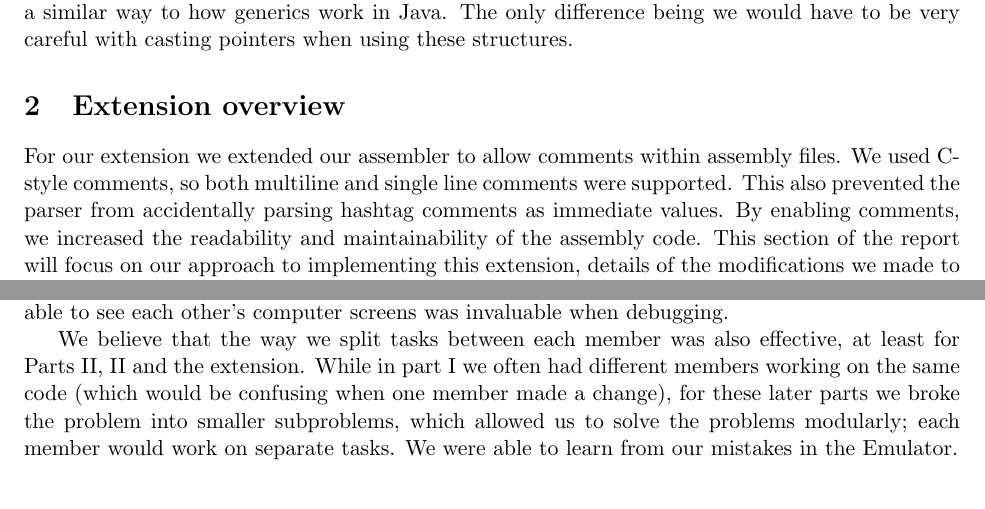
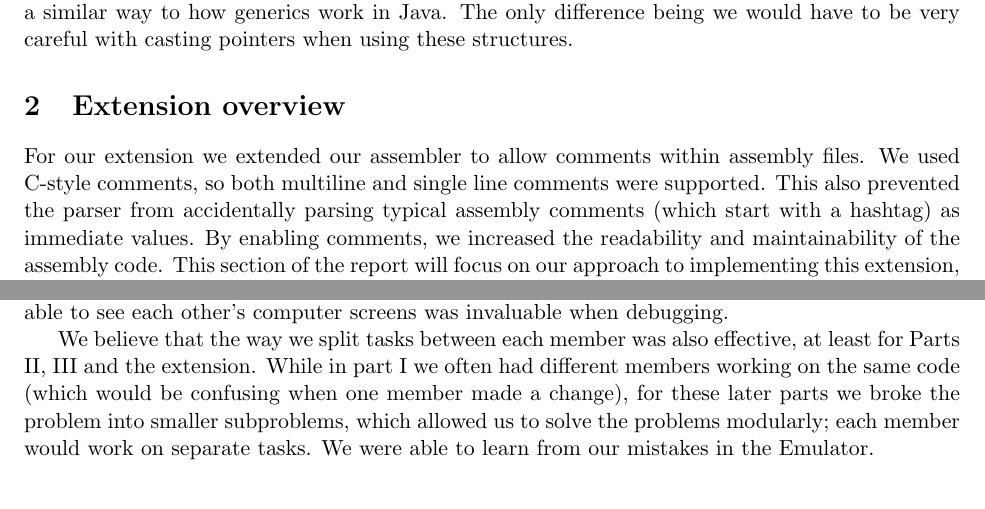
Before and after one commit to EthanHosier/ARMv8-AArch64-Assembler-and-Emulator, a LaTeX document (doc/Report.tex): two parts of pages 1 and 4 of 4, joined at a grey line, cut so that both start at the same text. Compiled offline with pdfLaTeX.

Commit message:
added tex files

```diff
--- a/doc/Report.tex
+++ b/doc/Report.tex
@@ -21,7 +21,7 @@ In our solution, we have utilised two additional abstract data structures which
 
 
 \section{Extension overview}
-For our extension we extended our assembler to allow comments within assembly files. We used C-style comments, so both multiline and single line comments were supported. This also prevented the parser from accidentally parsing hashtag comments as immediate values. By enabling comments, we increased the readability and maintainability of the assembly code. This section of the report will focus on our approach to implementing this extension, details of the modifications we made to our previous codebase and the challenges we encountered.
+For our extension we extended our assembler to allow comments within assembly files. We used C-style comments, so both multiline and single line comments were supported. This also prevented the parser from accidentally parsing typical assembly comments (which start with a hashtag) as immediate values. By enabling comments, we increased the readability and maintainability of the assembly code. This section of the report will focus on our approach to implementing this extension, details of the modifications we made to our previous codebase and the challenges we encountered.
 
 \section{Our approach}
 The extension is handled by the lexer. This had to be modified so that every pair of characters within each token is checked for the slash delimiters (‘//’, ‘/*’ and ‘*/’). By identifying these delimiters, and based on previous states, it could be computed which portions of text were comments, and thus should be extracted from the input assembly.
@@ -108,6 +108,6 @@ I worked very well as a part of the team and completed all tasks to the best of
 \section{Group Reflection}
 As a group, we are very satisfied with how we undertook this project. While we couldn’t complete Part III entirely,  we have completed the other 3 parts to a very high level. We found that we naturally fit in together, and our skill sets complemented each other. Leaders naturally emerged at different stages, and our method of meeting everyday in person (which we have been doing since the very start) has been effective. This enabled fast, two-way communication. Furthermore, being able to see each other’s computer screens was invaluable when debugging.
 
-We believe that the way we split tasks between each member was also effective, at least for Parts II, II and the extension. While in part I we often had different members working on the same code (which would be confusing when one member made a change), for these later parts we broke the problem into smaller subproblems, which allowed us to solve the problems modularly; each member would work on separate tasks. We were able to learn from our mistakes in the Emulator.
+We believe that the way we split tasks between each member was also effective, at least for Parts II, III and the extension. While in part I we often had different members working on the same code (which would be confusing when one member made a change), for these later parts we broke the problem into smaller subproblems, which allowed us to solve the problems modularly; each member would work on separate tasks. We were able to learn from our mistakes in the Emulator.
 
 \end{document}
```
Also changed, not shown: doc/Report.tex (2 more changed lines).
